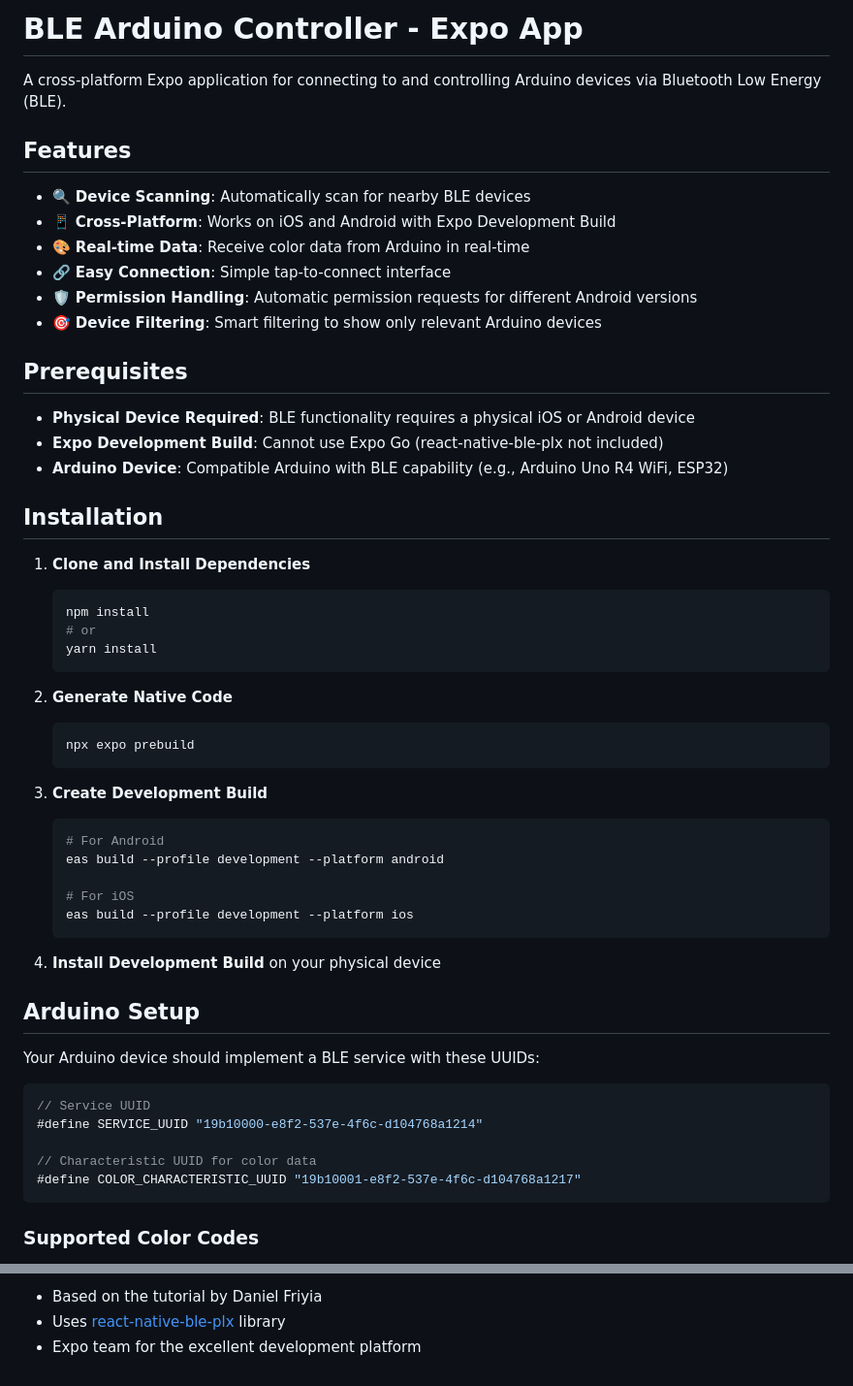
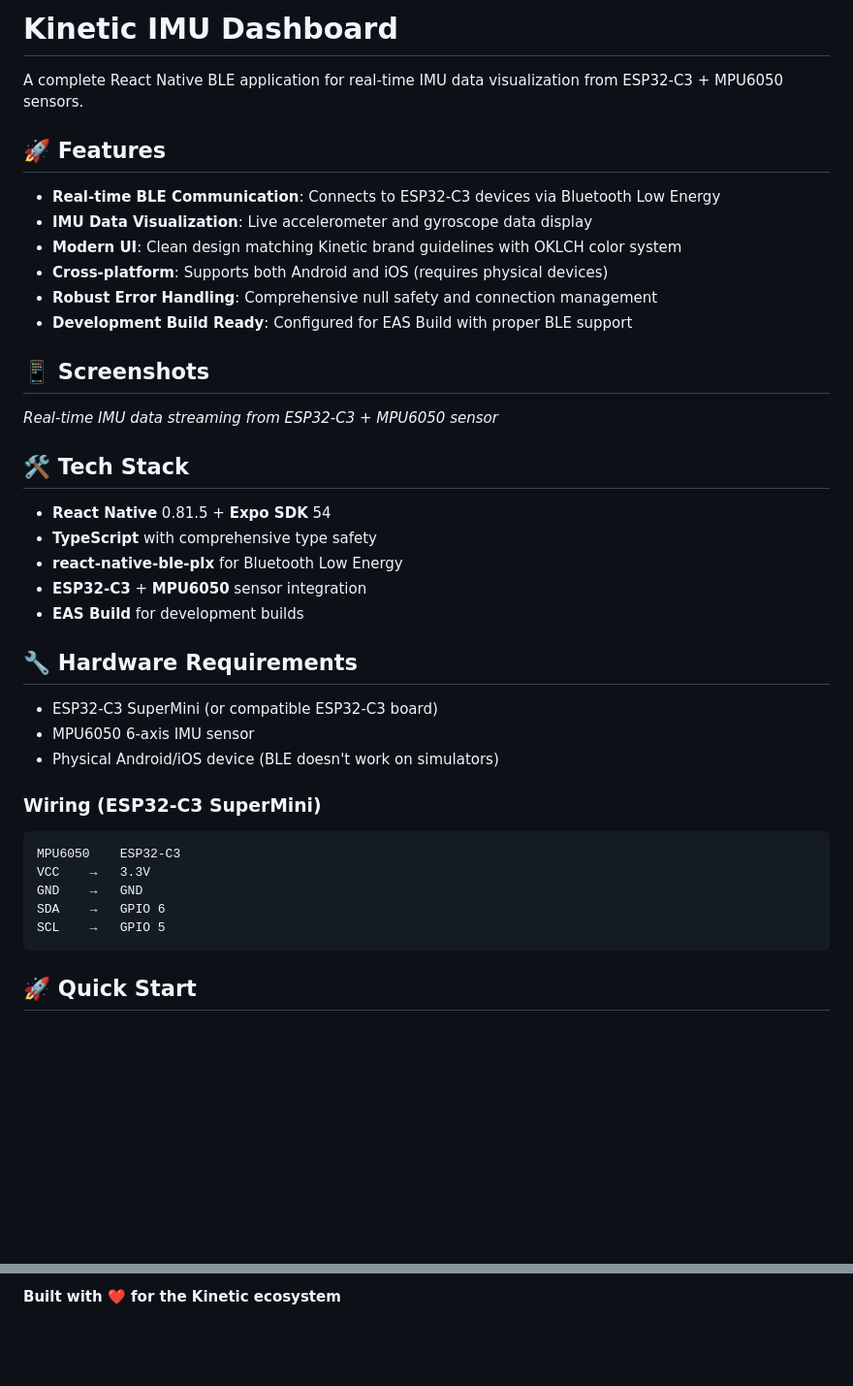
Before and after one commit to ArnabSaha2004/Kinetic, a Markdown page: README.md, 2 parts joined by grey strips. Shown at 97% size. Rendered like a GitHub page; blank space fills up the shorter version.

````diff
--- a/README.md
+++ b/README.md
@@ -1,58 +1,42 @@
-# BLE Arduino Controller - Expo App
+# Kinetic IMU Dashboard
 
-A cross-platform Expo application for connecting to and controlling Arduino devices via Bluetooth Low Energy (BLE).
+A complete React Native BLE application for real-time IMU data visualization from ESP32-C3 + MPU6050 sensors.
 
-## Features
+## 🚀 Features
 
-- 🔍 **Device Scanning**: Automatically scan for nearby BLE devices
-- 📱 **Cross-Platform**: Works on iOS and Android with Expo Development Build
-- 🎨 **Real-time Data**: Receive color data from Arduino in real-time
-- 🔗 **Easy Connection**: Simple tap-to-connect interface
-- 🛡️ **Permission Handling**: Automatic permission requests for different Android versions
-- 🎯 **Device Filtering**: Smart filtering to show only relevant Arduino devices
+- **Real-time BLE Communication**: Connects to ESP32-C3 devices via Bluetooth Low Energy
+- **IMU Data Visualization**: Live accelerometer and gyroscope data display
+- **Modern UI**: Clean design matching Kinetic brand guidelines with OKLCH color system
+- **Cross-platform**: Supports both Android and iOS (requires physical devices)
+- **Robust Error Handling**: Comprehensive null safety and connection management
+- **Development Build Ready**: Configured for EAS Build with proper BLE support
 
-## Prerequisites
+## 📱 Screenshots
 
-- **Physical Device Required**: BLE functionality requires a physical iOS or Android device
-- **Expo Development Build**: Cannot use Expo Go (react-native-ble-plx not included)
-- **Arduino Device**: Compatible Arduino with BLE capability (e.g., Arduino Uno R4 WiFi, ESP32)
+*Real-time IMU data streaming from ESP32-C3 + MPU6050 sensor*
 
-## Installation
+## 🛠 Tech Stack
 
-1. **Clone and Install Dependencies**
-   ```bash
-   npm install
-   # or
-   yarn install
-   ```
+- **React Native** 0.81.5 + **Expo SDK** 54
+- **TypeScript** with comprehensive type safety
+- **react-native-ble-plx** for Bluetooth Low Energy
+- **ESP32-C3** + **MPU6050** sensor integration
+- **EAS Build** for development builds
 
-2. **Generate Native Code**
-   ```bash
-   npx expo prebuild
-   ```
+## 🔧 Hardware Requirements
 
-3. **Create Development Build**
-   ```bash
-   # For Android
-   eas build --profile development --platform android
+- ESP32-C3 SuperMini (or compatible ESP32-C3 board)
+- MPU6050 6-axis IMU sensor
+- Physical Android/iOS device (BLE doesn't work on simulators)
 
-   # For iOS
-   eas build --profile development --platform ios
-   ```
-
-4. **Install Development Build** on your physical device
-
-## Arduino Setup
-
-Your Arduino device should implement a BLE service with these UUIDs:
-
-```cpp
-// Service UUID
-#define SERVICE_UUID "19b10000-e8f2-537e-4f6c-d104768a1214"
-
-// Characteristic UUID for color data
-#define COLOR_CHARACTERISTIC_UUID "19b10001-e8f2-537e-4f6c-d104768a1217"
+### Wiring (ESP32-C3 SuperMini)
+```
+MPU6050    ESP32-C3
+VCC    →   3.3V
+GND    →   GND
+SDA    →   GPIO 6
+SCL    →   GPIO 5
 ```
 
-### Supported Color Codes
+## 🚀 Quick Start
 
@@ -187,4 +184,2 @@ MIT License - see LICENSE file for details
 
-- Based on the tutorial by Daniel Friyia
-- Uses [react-native-ble-plx](https://github.com/dotintent/react-native-ble-plx) library
-- Expo team for the excellent development platform
+**Built with ❤️ for the Kinetic ecosystem**
````
Also changed, not shown: other parts of README.md (+107 -94 lines).
